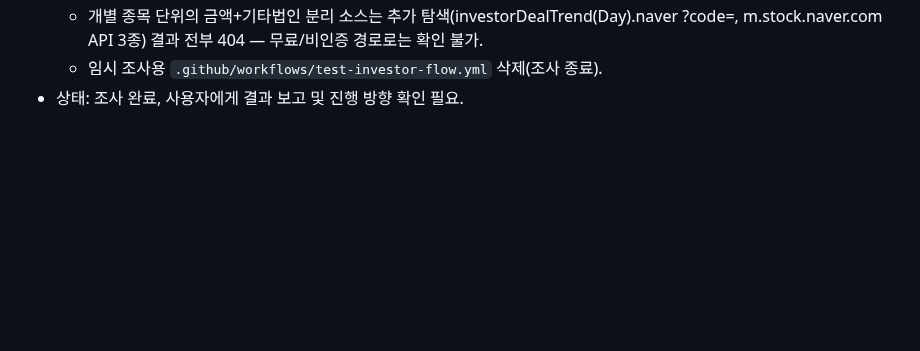
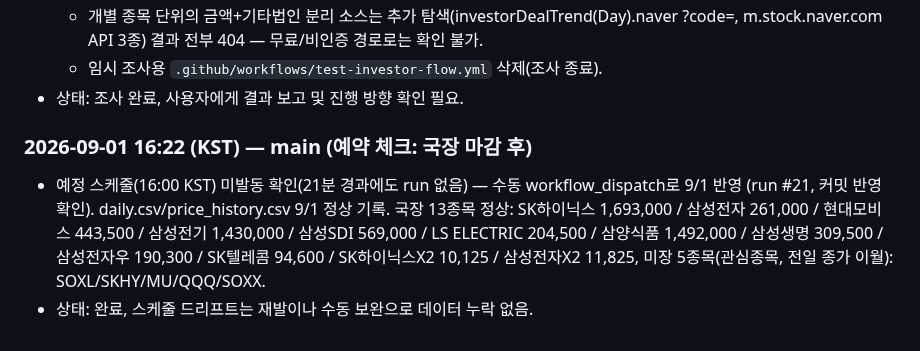
Before and after one commit to andynet2014-sudo/Github-Repository-1, a Markdown page: mtm-dashboard/WORK_LOG.md, the part around the change. Rendered like a GitHub page; blank space fills up the shorter version.

Commit message:
WORK_LOG: 9/1 국장 예약 체크 — 스케줄 미발동, 수동 보완

```diff
--- a/mtm-dashboard/WORK_LOG.md
+++ b/mtm-dashboard/WORK_LOG.md
@@ -99,3 +99,12 @@
     ?code=, m.stock.naver.com API 3종) 결과 전부 404 — 무료/비인증 경로로는 확인 불가.
   - 임시 조사용 `.github/workflows/test-investor-flow.yml` 삭제(조사 종료).
 - 상태: 조사 완료, 사용자에게 결과 보고 및 진행 방향 확인 필요.
+
+### 2026-09-01 16:22 (KST) — main (예약 체크: 국장 마감 후)
+- 예정 스케줄(16:00 KST) 미발동 확인(21분 경과에도 run 없음) — 수동 workflow_dispatch로
+  9/1 반영 (run #21, 커밋 반영 확인). daily.csv/price_history.csv 9/1 정상 기록.
+  국장 13종목 정상: SK하이닉스 1,693,000 / 삼성전자 261,000 / 현대모비스 443,500 /
+  삼성전기 1,430,000 / 삼성SDI 569,000 / LS ELECTRIC 204,500 / 삼양식품 1,492,000 /
+  삼성생명 309,500 / 삼성전자우 190,300 / SK텔레콤 94,600 / SK하이닉스X2 10,125 /
+  삼성전자X2 11,825, 미장 5종목(관심종목, 전일 종가 이월): SOXL/SKHY/MU/QQQ/SOXX.
+- 상태: 완료, 스케줄 드리프트는 재발이나 수동 보완으로 데이터 누락 없음.
```
